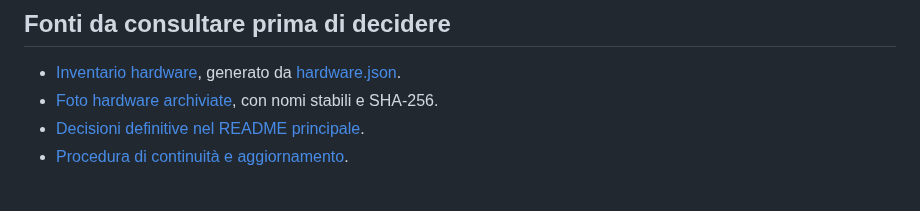
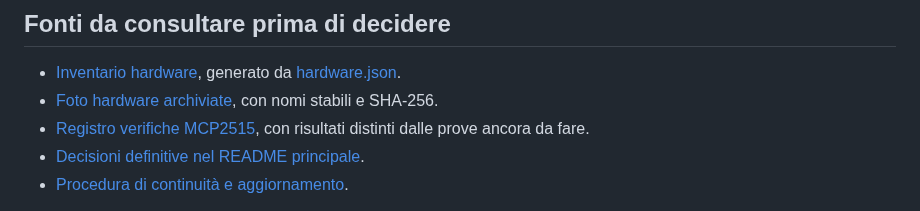
Before and after one commit to lucaversus/C3-cruscotto-smart, a Markdown page: data-logger/docs/README.md, the part around the change. Rendered like a GitHub page.

```diff
--- a/data-logger/docs/README.md
+++ b/data-logger/docs/README.md
@@ -9,6 +9,7 @@ Per lo stato attuale vedere il [README del sottoprogetto](../README.md).
 
 - [Inventario hardware](hardware-inventory.md), generato da [hardware.json](hardware.json).
 - [Foto hardware archiviate](hardware-photos/README.md), con nomi stabili e SHA-256.
+- [Registro verifiche MCP2515](collaudo-mcp2515.md), con risultati distinti dalle prove ancora da fare.
 - [Decisioni definitive nel README principale](../../README.md#decisioni-definitive).
 - [Procedura di continuità e aggiornamento](procedura-progetto.md).
 
```
Also changed, not shown: data-logger/docs/collaudo-mcp2515.md (added, +29 -0 lines), data-logger/docs/hardware-inventory.md (+7 -5 lines), data-logger/docs/hardware-photos/tester-unit-ut210e.jpg (added), 3 other files.
